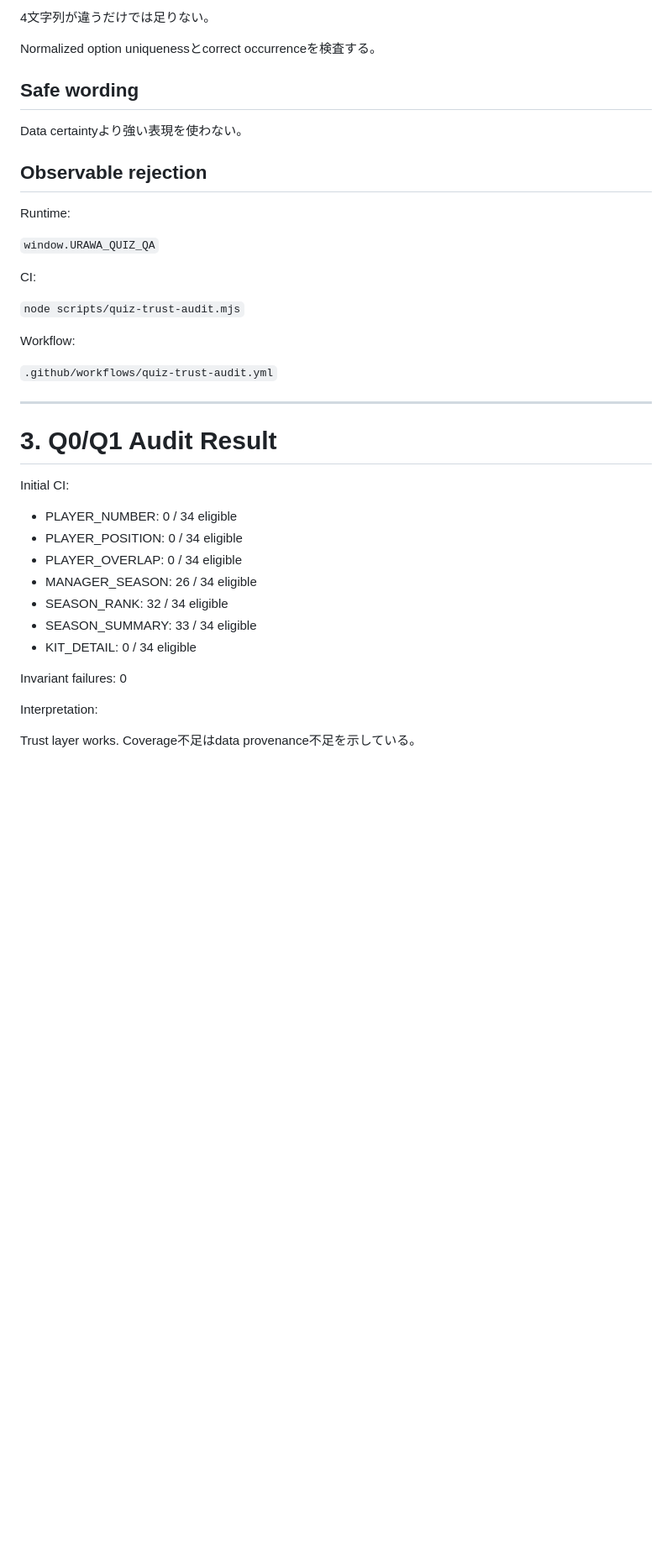
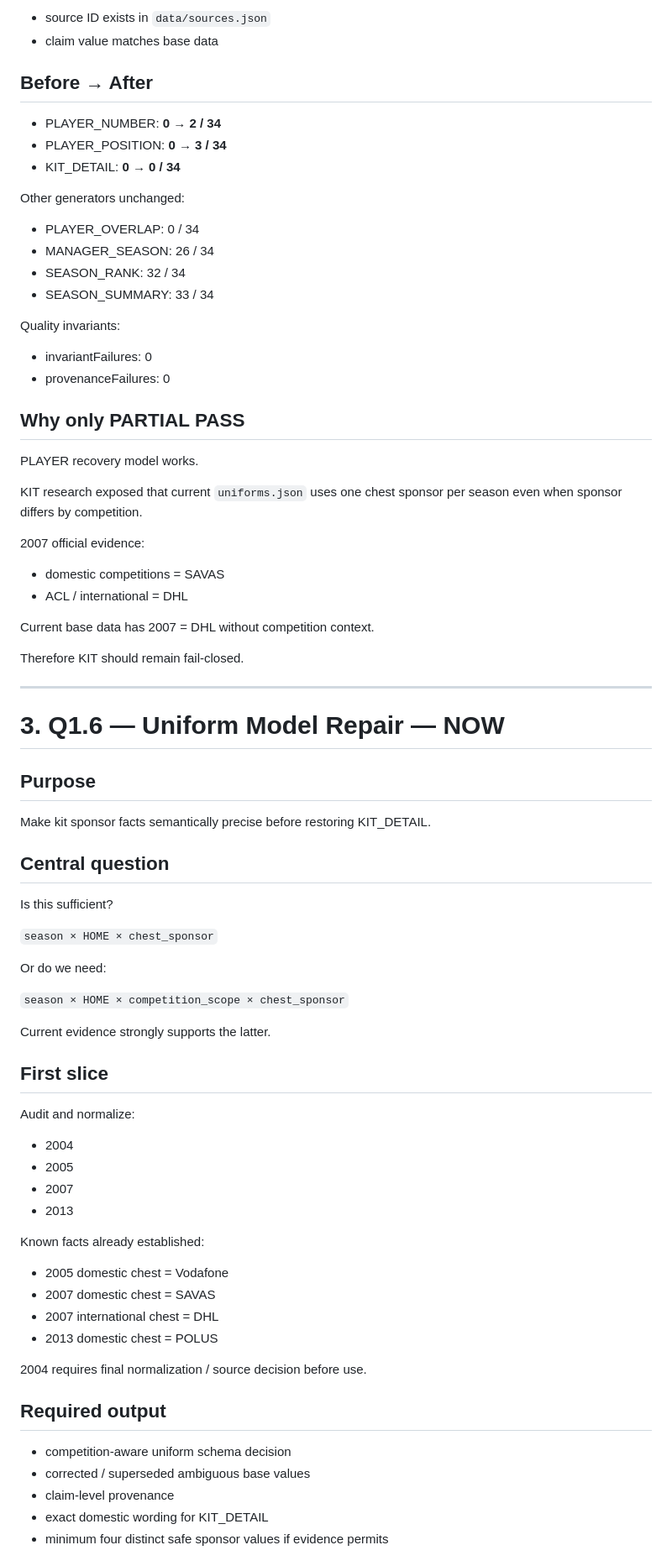
Before and after one commit to silovar-uk/urawa-history-quiz, a Markdown page: docs/quiz-quality-plan.md, the part around one of its changes. Shown at 84% size. GitHub-like rendering; blank space fills up the shorter version.

Commit message:
Advance quiz quality roadmap to Q1.6 uniform repair

```diff
--- a/docs/quiz-quality-plan.md
+++ b/docs/quiz-quality-plan.md
@@ -87,43 +91,83 @@ Example:
 
-4文字列が違うだけでは足りない。
+- source ID exists in `data/sources.json`
+- claim value matches base data
 
-Normalized option uniquenessとcorrect occurrenceを検査する。
+## Before → After
 
-## Safe wording
+- PLAYER_NUMBER: **0 → 2 / 34**
+- PLAYER_POSITION: **0 → 3 / 34**
+- KIT_DETAIL: **0 → 0 / 34**
 
-Data certaintyより強い表現を使わない。
+Other generators unchanged:
 
-## Observable rejection
+- PLAYER_OVERLAP: 0 / 34
+- MANAGER_SEASON: 26 / 34
+- SEASON_RANK: 32 / 34
+- SEASON_SUMMARY: 33 / 34
 
-Runtime:
+Quality invariants:
 
-`window.URAWA_QUIZ_QA`
+- invariantFailures: 0
+- provenanceFailures: 0
 
-CI:
+## Why only PARTIAL PASS
 
-`node scripts/quiz-trust-audit.mjs`
+PLAYER recovery model works.
 
-Workflow:
+KIT research exposed that current `uniforms.json` uses one chest sponsor per season even when sponsor differs by competition.
 
-`.github/workflows/quiz-trust-audit.yml`
+2007 official evidence:
+
+- domestic competitions = SAVAS
+- ACL / international = DHL
+
+Current base data has 2007 = DHL without competition context.
+
+Therefore KIT should remain fail-closed.
 
 ---
 
-# 3. Q0/Q1 Audit Result
+# 3. Q1.6 — Uniform Model Repair — NOW
 
-Initial CI:
+## Purpose
 
-- PLAYER_NUMBER: 0 / 34 eligible
-- PLAYER_POSITION: 0 / 34 eligible
-- PLAYER_OVERLAP: 0 / 34 eligible
-- MANAGER_SEASON: 26 / 34 eligible
-- SEASON_RANK: 32 / 34 eligible
-- SEASON_SUMMARY: 33 / 34 eligible
-- KIT_DETAIL: 0 / 34 eligible
+Make kit sponsor facts semantically precise before restoring KIT_DETAIL.
 
-Invariant failures: 0
+## Central question
 
-Interpretation:
+Is this sufficient?
 
-Trust layer works.
-Coverage不足はdata provenance不足を示している。
+`season × HOME × chest_sponsor`
+
+Or do we need:
+
+`season × HOME × competition_scope × chest_sponsor`
+
+Current evidence strongly supports the latter.
+
+## First slice
+
+Audit and normalize:
+
+- 2004
+- 2005
+- 2007
+- 2013
+
+Known facts already established:
+
+- 2005 domestic chest = Vodafone
+- 2007 domestic chest = SAVAS
+- 2007 international chest = DHL
+- 2013 domestic chest = POLUS
+
+2004 requires final normalization / source decision before use.
+
+## Required output
+
+- competition-aware uniform schema decision
+- corrected / superseded ambiguous base values
+- claim-level provenance
+- exact domestic wording for KIT_DETAIL
+- minimum four distinct safe sponsor values if evidence permits
+
```
Also changed, not shown: other parts of docs/quiz-quality-plan.md (+138 -292 lines).
